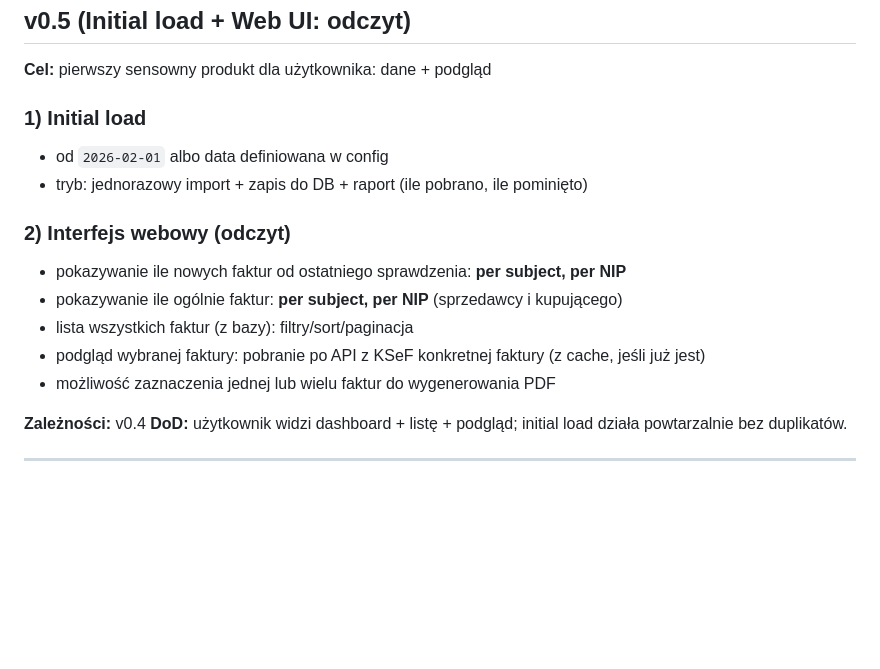
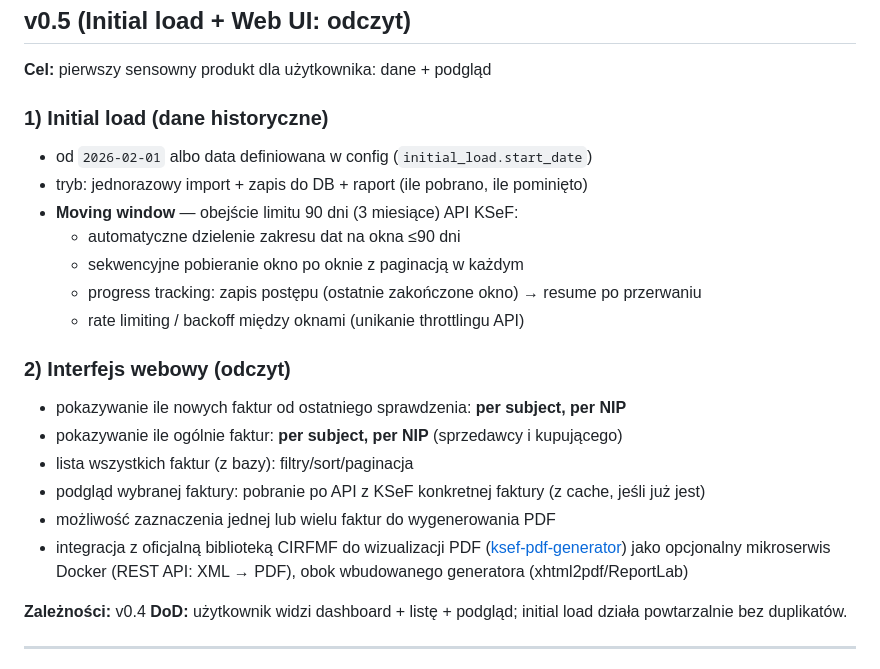
Before and after one commit to mlotocki2k/KSeF_Monitor, a Markdown page: docs/ROADMAP.md, the part around the change. GitHub-like rendering; blank space fills up the shorter version.

Commit message:
Update roadmap v0.5: add CIRFMF PDF integration, moving window for historical data
- Add CIRFMF/ksef-pdf-generator as optional Docker microservice for official invoice visualization
- Add moving window strategy to bypass KSeF API 90-day date range limit for initial load
- Include progress tracking and rate limiting between windows

Co-Authored-By: Claude Opus 4.6 <noreply@anthropic.com>

```diff
--- a/docs/ROADMAP.md
+++ b/docs/ROADMAP.md
@@ -121,9 +121,14 @@ Poprawki niezwiązane z konkretnymi feature'ami, ale krytyczne dla stabilności:
 ## v0.5 (Initial load + Web UI: odczyt)
 **Cel:** pierwszy sensowny produkt dla użytkownika: dane + podgląd
 
-### 1) Initial load
-- od `2026-02-01` albo data definiowana w config
+### 1) Initial load (dane historyczne)
+- od `2026-02-01` albo data definiowana w config (`initial_load.start_date`)
 - tryb: jednorazowy import + zapis do DB + raport (ile pobrano, ile pominięto)
+- **Moving window** — obejście limitu 90 dni (3 miesiące) API KSeF:
+  - automatyczne dzielenie zakresu dat na okna ≤90 dni
+  - sekwencyjne pobieranie okno po oknie z paginacją w każdym
+  - progress tracking: zapis postępu (ostatnie zakończone okno) → resume po przerwaniu
+  - rate limiting / backoff między oknami (unikanie throttlingu API)
 
 ### 2) Interfejs webowy (odczyt)
 - pokazywanie ile nowych faktur od ostatniego sprawdzenia: **per subject, per NIP**
@@ -131,6 +136,7 @@ Poprawki niezwiązane z konkretnymi feature'ami, ale krytyczne dla stabilności:
 - lista wszystkich faktur (z bazy): filtry/sort/paginacja
 - podgląd wybranej faktury: pobranie po API z KSeF konkretnej faktury (z cache, jeśli już jest)
 - możliwość zaznaczenia jednej lub wielu faktur do wygenerowania PDF
+- integracja z oficjalną biblioteką CIRFMF do wizualizacji PDF ([ksef-pdf-generator](https://github.com/CIRFMF/ksef-pdf-generator)) jako opcjonalny mikroserwis Docker (REST API: XML → PDF), obok wbudowanego generatora (xhtml2pdf/ReportLab)
 
 **Zależności:** v0.4
 **DoD:** użytkownik widzi dashboard + listę + podgląd; initial load działa powtarzalnie bez duplikatów.
```
